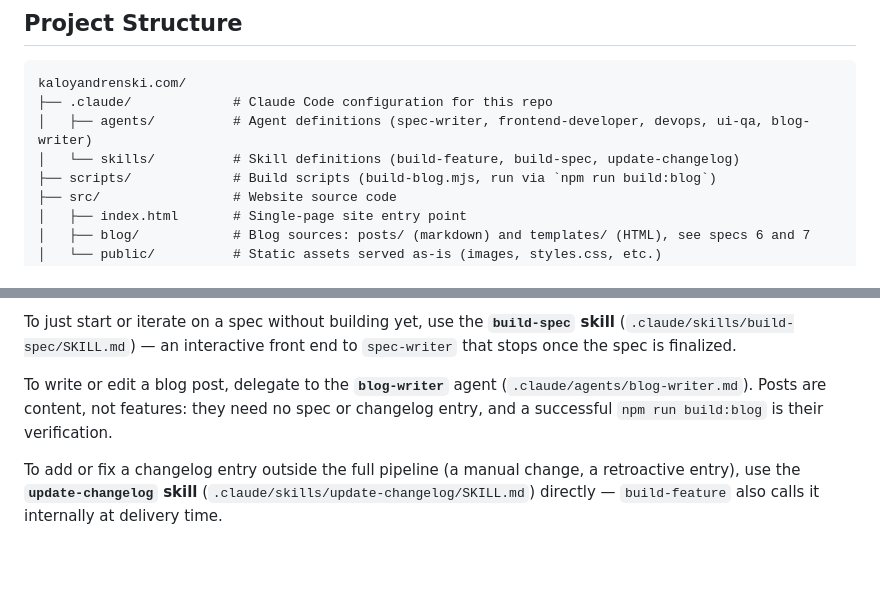
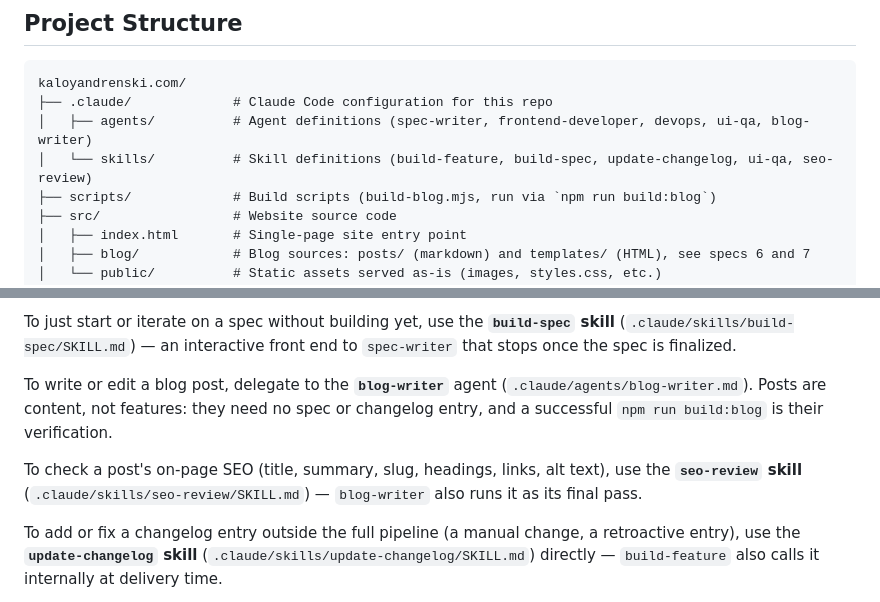
Before and after one commit to kaldren/kaloyandrenski.com, a Markdown page: AGENTS.md, 2 parts joined by grey strips. Rendered like a GitHub page; blank space fills up the shorter version.

```diff
--- a/AGENTS.md
+++ b/AGENTS.md
@@ -16,7 +16,7 @@ The website is a single-page experience, with dedicated pages only for blog post
 kaloyandrenski.com/
 ├── .claude/             # Claude Code configuration for this repo
 │   ├── agents/          # Agent definitions (spec-writer, frontend-developer, devops, ui-qa, blog-writer)
-│   └── skills/          # Skill definitions (build-feature, build-spec, update-changelog)
+│   └── skills/          # Skill definitions (build-feature, build-spec, update-changelog, ui-qa, seo-review)
 ├── scripts/             # Build scripts (build-blog.mjs, run via `npm run build:blog`)
 ├── src/                 # Website source code
 │   ├── index.html       # Single-page site entry point
@@ -96,6 +96,8 @@ To just start or iterate on a spec without building yet, use the **`build-spec`
 
 To write or edit a blog post, delegate to the **`blog-writer`** agent (`.claude/agents/blog-writer.md`). Posts are content, not features: they need no spec or changelog entry, and a successful `npm run build:blog` is their verification.
 
+To check a post's on-page SEO (title, summary, slug, headings, links, alt text), use the **`seo-review` skill** (`.claude/skills/seo-review/SKILL.md`) — `blog-writer` also runs it as its final pass.
+
 To add or fix a changelog entry outside the full pipeline (a manual change, a retroactive entry), use the **`update-changelog` skill** (`.claude/skills/update-changelog/SKILL.md`) directly — `build-feature` also calls it internally at delivery time.
 
 Manual steps, if not using the skill:
```
Also changed, not shown: .claude/agents/blog-writer.md (+9 -0 lines), 1 other file.
